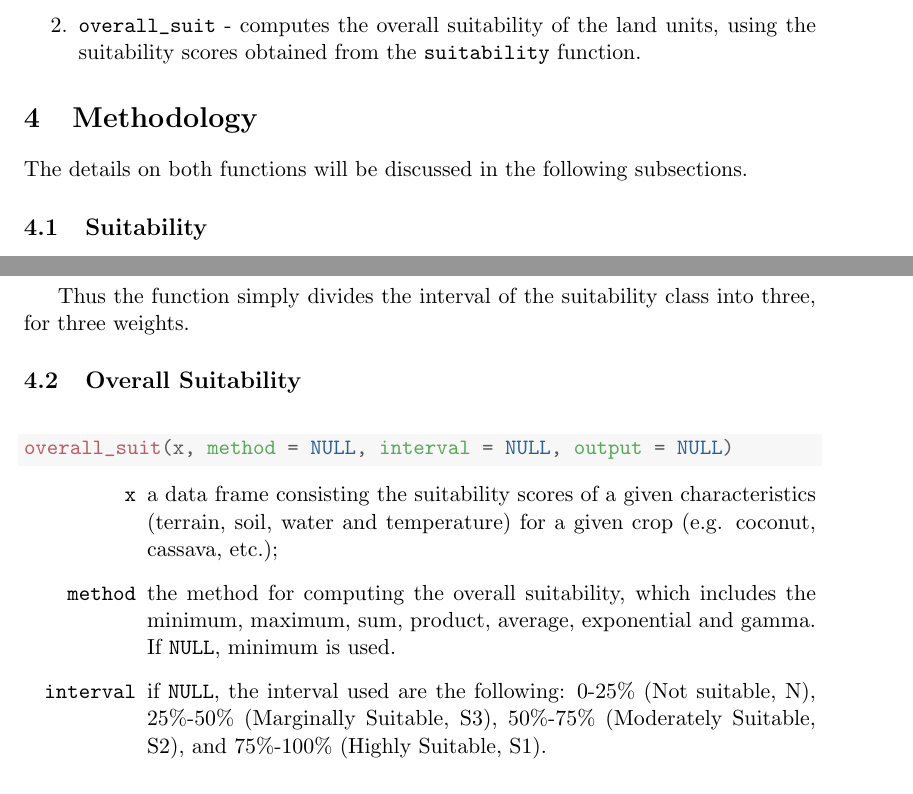
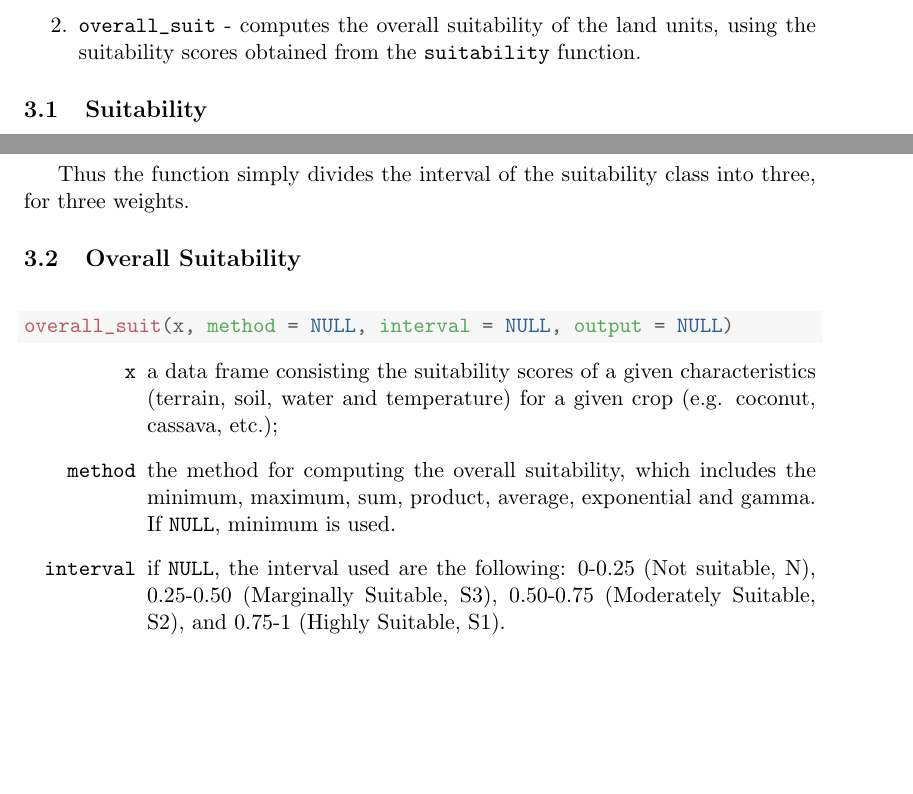
Before and after one commit to alstat/ALUES, a LaTeX document (vignette/ALUES.tex): two parts of pages 3 and 15 of 23, joined at a grey line, cut so that both start at the same text, the shorter picture padded with empty space. Compiled offline with pdfLaTeX.

Commit message:
Modified

```diff
--- a/vignette/ALUES.tex
+++ b/vignette/ALUES.tex
@@ -202,8 +202,6 @@ The package has two functions:
 \item \verb|suitability| - computes the suitability scores and classes of the land units base on the requirements of the crop.
 \item \verb|overall_suit| - computes the overall suitability of the land units, using the suitability scores obtained from the \verb|suitability| function.
 \end{enumerate}
-\section{Methodology}
-The details on both functions will be discussed in the following subsections.
 \subsection{Suitability}
 In this section, we will get into the details of the \verb|suitability| function.
 \subsubsection*{Usage}
@@ -823,7 +821,7 @@ Thus the function simply divides the interval of the suitability class into thre
 \begin{itemize}[leftmargin=\dimexpr\linewidth-11.8cm-\rightmargin\relax]
 \item[\texttt{x}] a data frame consisting the suitability scores of a given characteristics (terrain, soil, water and temperature) for a given crop (e.g. coconut, cassava, etc.);
 \item[\texttt{method}] the method for computing the overall suitability, which includes the minimum, maximum, sum, product, average, exponential and gamma. If \verb|NULL|, minimum is used.
-\item[\texttt{interval}] if \verb|NULL|, the interval used are the following: 0-25\% (Not suitable, N), 25\%-50\% (Marginally Suitable, S3), 50\%-75\% (Moderately Suitable, S2), and 75\%-100\% (Highly Suitable, S1).
+\item[\texttt{interval}] if \verb|NULL|, the interval used are the following: 0-0.25 (Not suitable, N), 0.25-0.50 (Marginally Suitable, S3), 0.50-0.75 (Moderately Suitable, S2), and 0.75-1 (Highly Suitable, S1).
 \item[\texttt{output}] the output to be returned, either the scores or class. If \verb|NULL|, both are returned.
 \end{itemize}
 \section{Demonstration}
```
Also changed, not shown: vignette/ALUES-concordance.tex (+1 -1 lines), vignette/ALUES.pdf, 4 other files.
